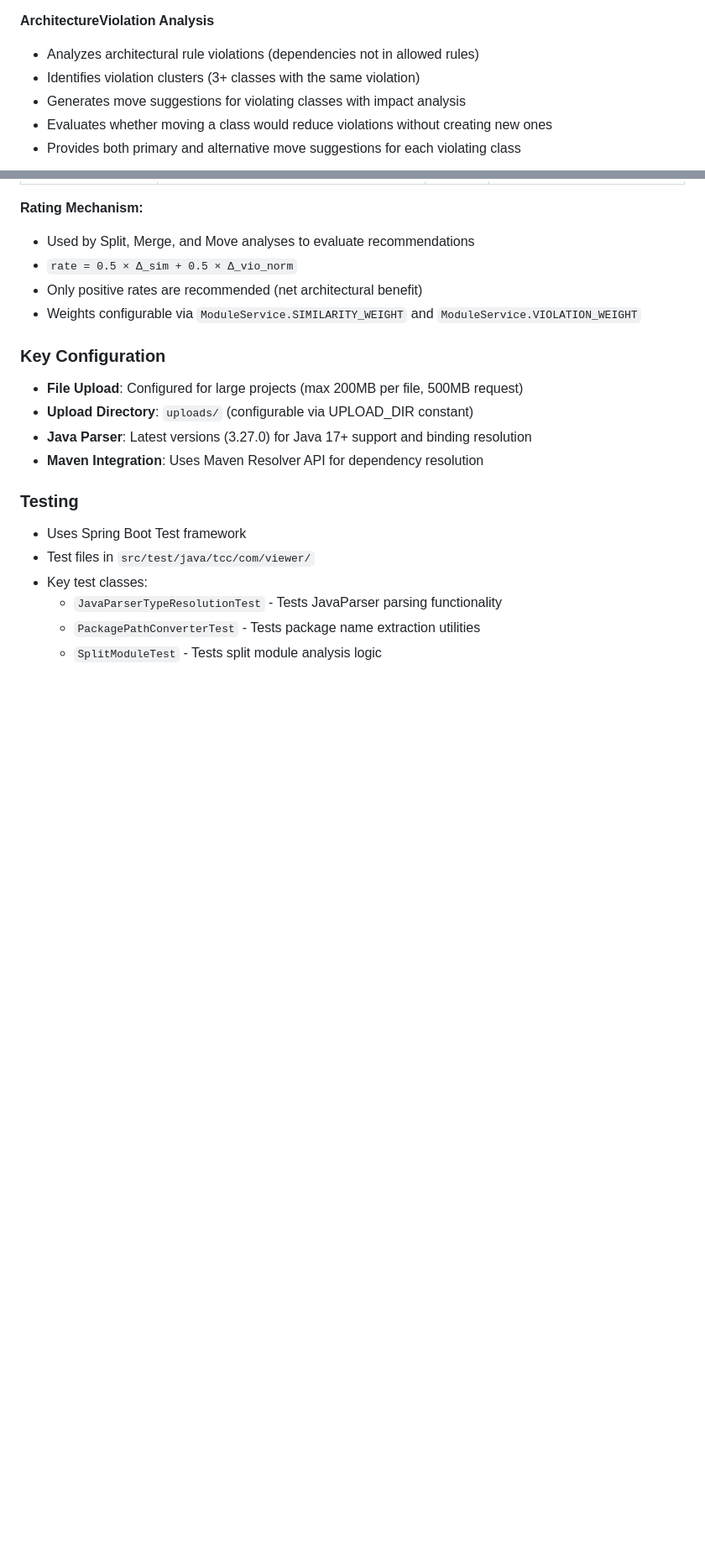
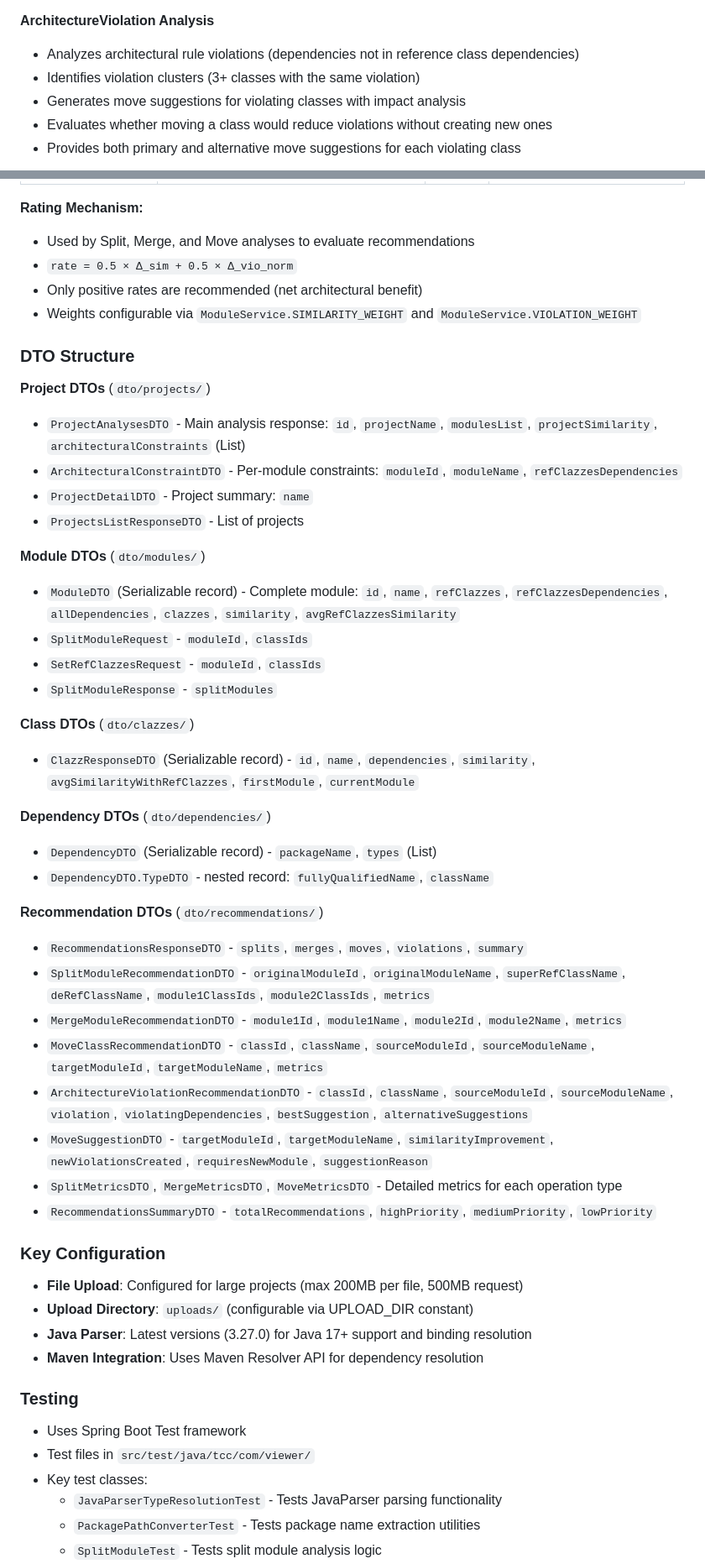
Before and after one commit to erick-escape/arch-anchor, a Markdown page: api/CLAUDE.md, 2 parts joined by grey strips. Shown at 84% size. Drawn GitHub-style; blank space fills up the shorter version.

Commit message:
refactor: update claude.md

```diff
--- a/api/CLAUDE.md
+++ b/api/CLAUDE.md
@@ -142,7 +144,7 @@ Where:
 - Never moves reference classes to preserve module architectural anchors
 
 **ArchitectureViolation Analysis**
-- Analyzes architectural rule violations (dependencies not in allowed rules)
+- Analyzes architectural rule violations (dependencies not in reference class dependencies)
 - Identifies violation clusters (3+ classes with the same violation)
 - Generates move suggestions for violating classes with impact analysis
 - Evaluates whether moving a class would reduce violations without creating new ones
@@ -256,6 +263,37 @@ The architectural analysis framework relies on three core metrics:
 - `rate = 0.5 × Δ_sim + 0.5 × Δ_vio_norm`
 - Only positive rates are recommended (net architectural benefit)
 - Weights configurable via `ModuleService.SIMILARITY_WEIGHT` and `ModuleService.VIOLATION_WEIGHT`
+
+### DTO Structure
+
+**Project DTOs** (`dto/projects/`)
+- `ProjectAnalysesDTO` - Main analysis response: `id`, `projectName`, `modulesList`, `projectSimilarity`, `architecturalConstraints` (List<ArchitecturalConstraintDTO>)
+- `ArchitecturalConstraintDTO` - Per-module constraints: `moduleId`, `moduleName`, `refClazzesDependencies`
+- `ProjectDetailDTO` - Project summary: `name`
+- `ProjectsListResponseDTO` - List of projects
+
+**Module DTOs** (`dto/modules/`)
+- `ModuleDTO` (Serializable record) - Complete module: `id`, `name`, `refClazzes`, `refClazzesDependencies`, `allDependencies`, `clazzes`, `similarity`, `avgRefClazzesSimilarity`
+- `SplitModuleRequest` - `moduleId`, `classIds`
+- `SetRefClazzesRequest` - `moduleId`, `classIds`
+- `SplitModuleResponse` - `splitModules`
+
+**Class DTOs** (`dto/clazzes/`)
+- `ClazzResponseDTO` (Serializable record) - `id`, `name`, `dependencies`, `similarity`, `avgSimilarityWithRefClazzes`, `firstModule`, `currentModule`
+
+**Dependency DTOs** (`dto/dependencies/`)
+- `DependencyDTO` (Serializable record) - `packageName`, `types` (List<TypeDTO>)
+- `DependencyDTO.TypeDTO` - nested record: `fullyQualifiedName`, `className`
+
+**Recommendation DTOs** (`dto/recommendations/`)
+- `RecommendationsResponseDTO` - `splits`, `merges`, `moves`, `violations`, `summary`
+- `SplitModuleRecommendationDTO` - `originalModuleId`, `originalModuleName`, `superRefClassName`, `deRefClassName`, `module1ClassIds`, `module2ClassIds`, `metrics`
+- `MergeModuleRecommendationDTO` - `module1Id`, `module1Name`, `module2Id`, `module2Name`, `metrics`
+- `MoveClassRecommendationDTO` - `classId`, `className`, `sourceModuleId`, `sourceModuleName`, `targetModuleId`, `targetModuleName`, `metrics`
+- `ArchitectureViolationRecommendationDTO` - `classId`, `className`, `sourceModuleId`, `sourceModuleName`, `violation`, `violatingDependencies`, `bestSuggestion`, `alternativeSuggestions`
+- `MoveSuggestionDTO` - `targetModuleId`, `targetModuleName`, `similarityImprovement`, `newViolationsCreated`, `requiresNewModule`, `suggestionReason`
+- `SplitMetricsDTO`, `MergeMetricsDTO`, `MoveMetricsDTO` - Detailed metrics for each operation type
+- `RecommendationsSummaryDTO` - `totalRecommendations`, `highPriority`, `mediumPriority`, `lowPriority`
 
 ### Key Configuration
 
```
Also changed, not shown: other parts of api/CLAUDE.md (+31 -23 lines).
